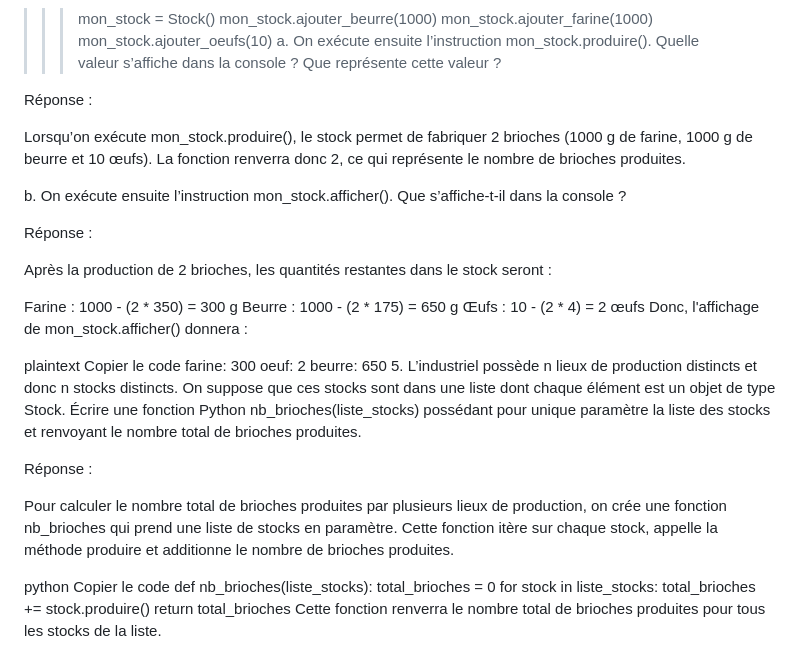
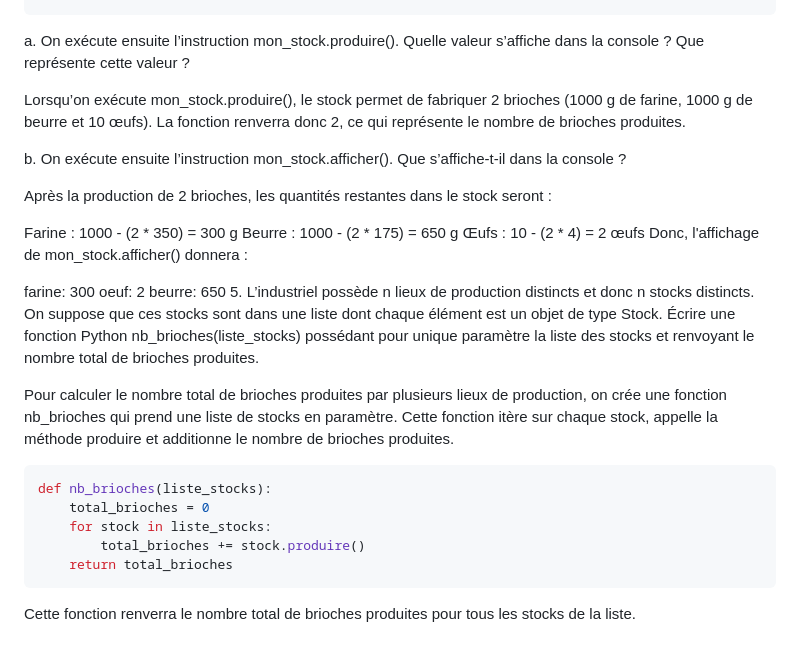
Before and after one commit to lololepro17/Cours-TNSI, a Markdown page: Object/exercice4.md, the part around one of its changes. Drawn GitHub-style; blank space fills up the shorter version.

````diff
--- a/Object/exercice4.md
+++ b/Object/exercice4.md
@@ -89,12 +94,8 @@ Copier le code
 a. On exécute ensuite l’instruction mon_stock.produire(). Quelle valeur s’affiche dans la console ? Que représente cette valeur ?
-
-Réponse :
 
 Lorsqu’on exécute mon_stock.produire(), le stock permet de fabriquer 2 brioches (1000 g de farine, 1000 g de beurre et 10 œufs). La fonction renverra donc 2, ce qui représente le nombre de brioches produites.
 
 b. On exécute ensuite l’instruction mon_stock.afficher(). Que s’affiche-t-il dans la console ?
-
-Réponse :
 
 Après la production de 2 brioches, les quantités restantes dans le stock seront :
 
@@ -103,23 +104,21 @@ Beurre : 1000 - (2 * 175) = 650 g
 Œufs : 10 - (2 * 4) = 2 œufs
 Donc, l'affichage de mon_stock.afficher() donnera :
 
-plaintext
-Copier le code
 farine: 300
 oeuf: 2
 beurre: 650
 5. L’industriel possède n lieux de production distincts et donc n stocks distincts.
 On suppose que ces stocks sont dans une liste dont chaque élément est un objet de type Stock. Écrire une fonction Python nb_brioches(liste_stocks) possédant pour unique paramètre la liste des stocks et renvoyant le nombre total de brioches produites.
 
-Réponse :
 
 Pour calculer le nombre total de brioches produites par plusieurs lieux de production, on crée une fonction nb_brioches qui prend une liste de stocks en paramètre. Cette fonction itère sur chaque stock, appelle la méthode produire et additionne le nombre de brioches produites.
 
-python
-Copier le code
+```python
 def nb_brioches(liste_stocks):
     total_brioches = 0
     for stock in liste_stocks:
         total_brioches += stock.produire()
     return total_brioches
+```
+
 Cette fonction renverra le nombre total de brioches produites pour tous les stocks de la liste.
````
Also changed, not shown: other parts of Object/exercice4.md (+30 -25 lines).
